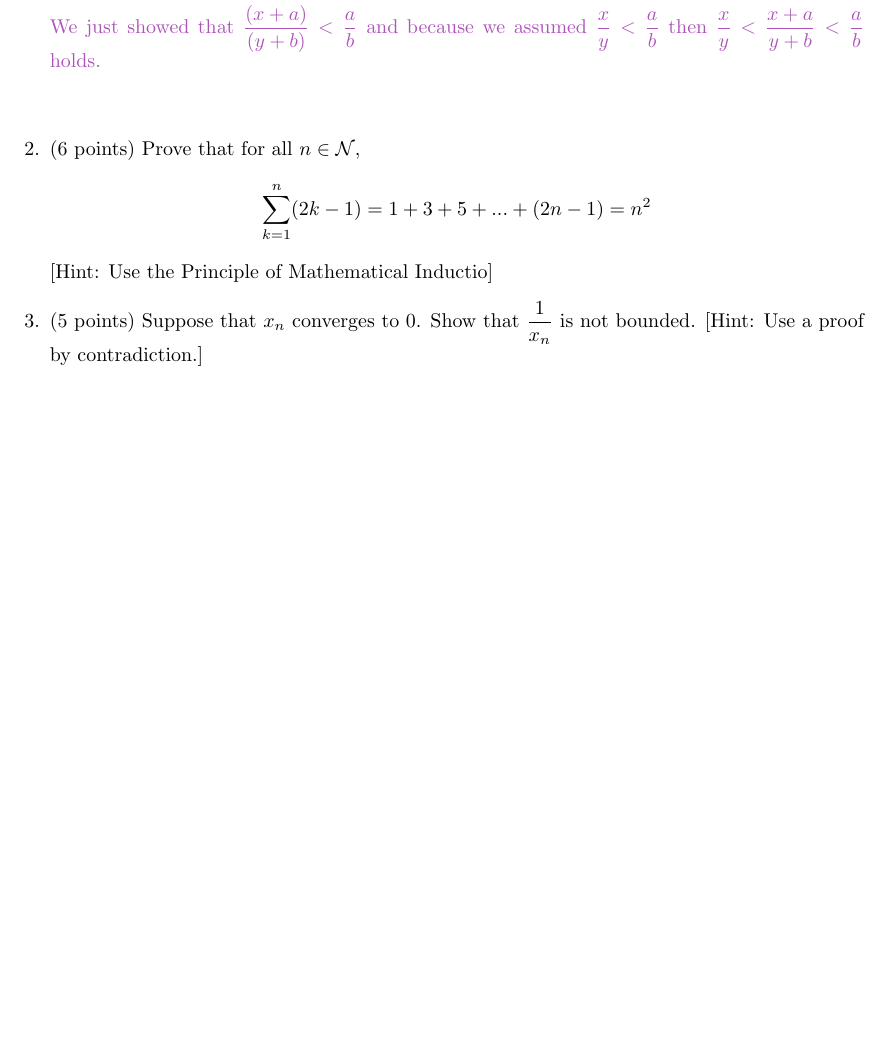
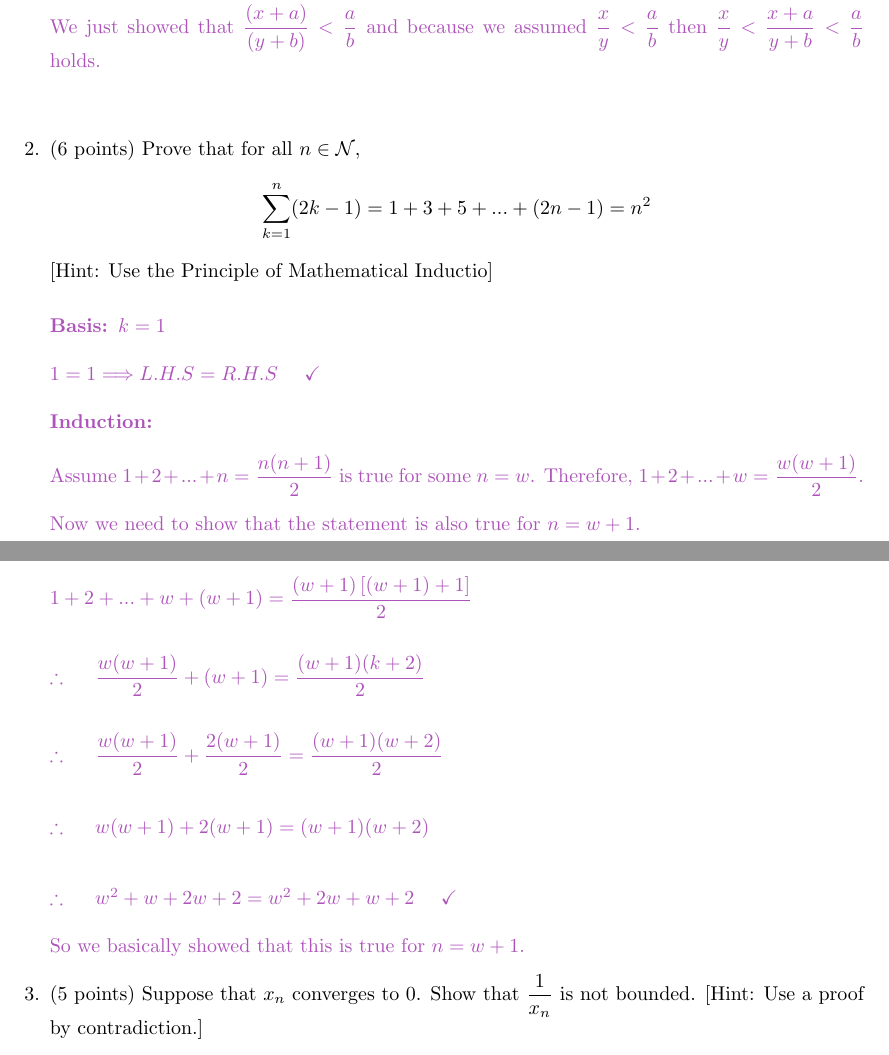
Before and after one commit to Behnam4/MAT-371, a LaTeX document (quiz1.tex): part of page 2 of 3 before the commit and two parts of pages 2 and 3 of 4 after it, the two joined at a grey line, cut so that both start at the same text, the shorter picture padded with empty space. Compiled offline with pdfLaTeX.

Commit message:
Solution #2

```diff
--- a/quiz1.tex
+++ b/quiz1.tex
@@ -103,9 +103,48 @@
     $$
     [Hint: Use the Principle of Mathematical Inductio]
 
-      % \textcolor{hwColor}{
-
-      % }
+      \textcolor{hwColor}{
+        \\
+        \textbf{Basis: $k=1$}
+        \\
+        \\
+        $
+          1=1 \Longrightarrow L.H.S=R.H.S ~~~~ \checkmark
+        $
+        \\
+        \\
+        \textbf{Induction:}
+        \\
+        \\
+        Assume $1+2+...+n=\dfrac{n(n+1)}{2}$ is true for some $n=w$. Therefore, $1+2+...+w=\dfrac{w(w+1)}{2}$.
+        \\
+        \\
+        Now we need to show that the statement is also true for $n=w+1$.
+        \\
+        \\
+        $
+          1+2+...+w+(w+1)=\dfrac{(w+1)\left[(w+1)+1\right]}{2}
+          \\
+          \\
+          \\
+          \therefore ~~~~ \dfrac{w(w+1)}{2}+(w+1)=\dfrac{(w+1)(k+2)}{2}
+          \\
+          \\
+          \\
+          \therefore ~~~~ \dfrac{w(w+1)}{2}+\dfrac{2(w+1)}{2}=\dfrac{(w+1)(w+2)}{2}
+          \\
+          \\
+          \\
+          \therefore ~~~~ w(w+1)+2(w+1)=(w+1)(w+2)
+          \\
+          \\
+          \\
+          \therefore ~~~~ w^2+w+2w+2=w^2+2w+w+2 ~~~~ \checkmark
+        $
+        \\
+        \\
+        So we basically showed that this is true for $n=w+1$.
+      }
 
 
     \item (5 points) Suppose that $x_n$ converges to $0$. Show that $\dfrac{1}{x_n}$ is not bounded.
```
